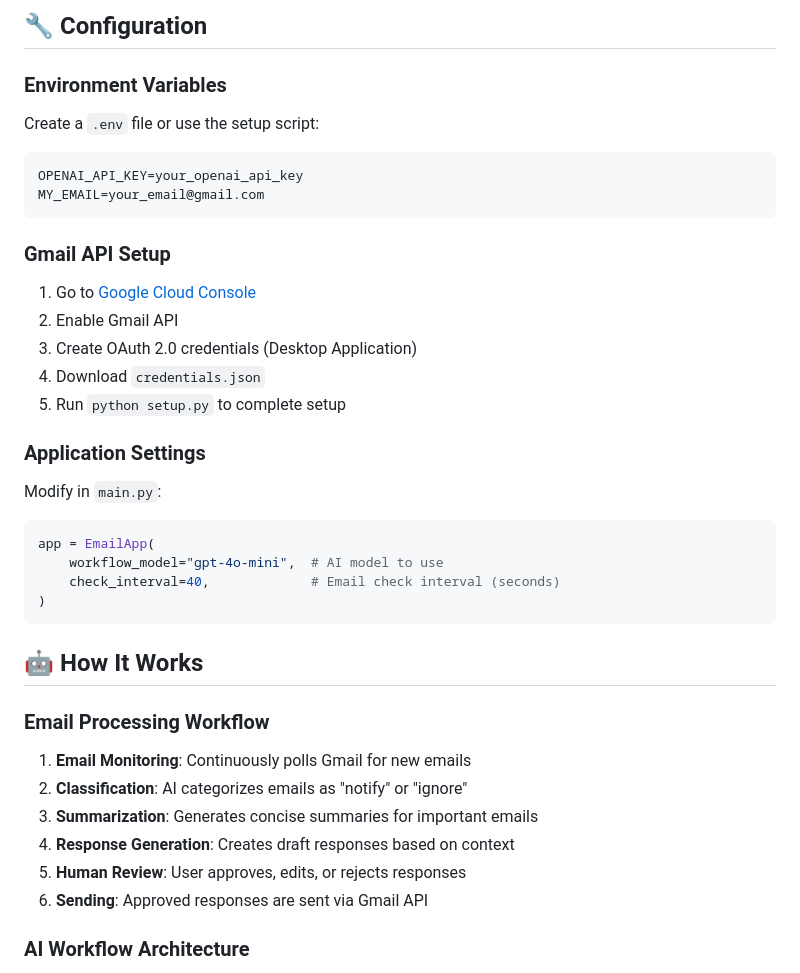
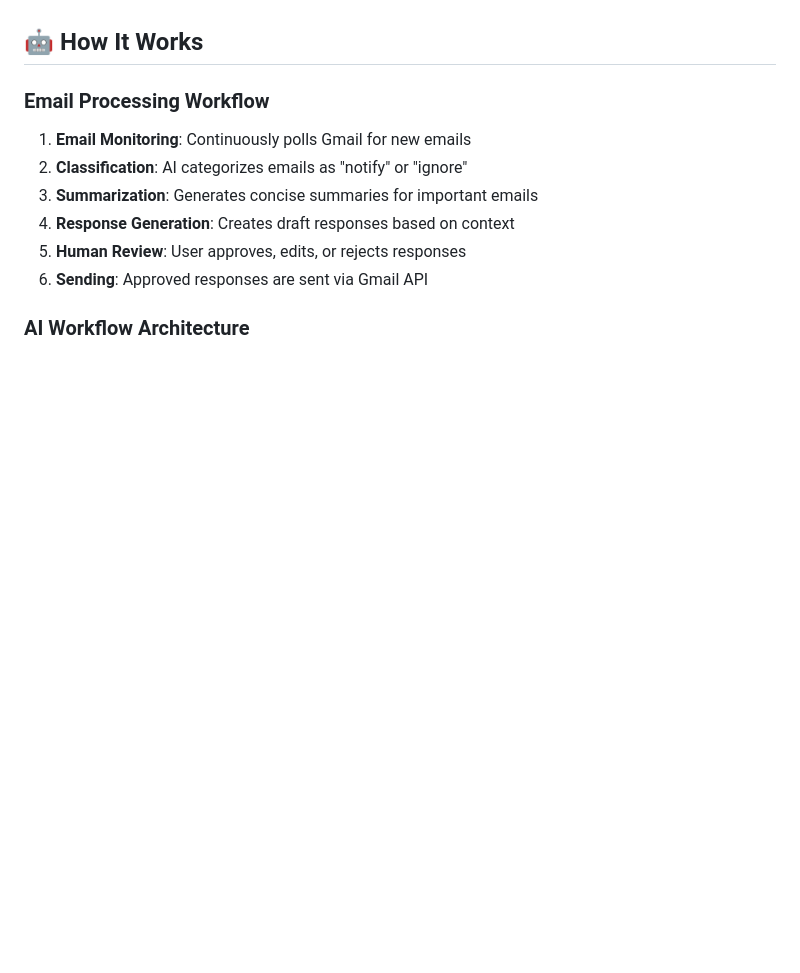
Before and after one commit to harrydawitch/AuraMail, a Markdown page: README.md, the part around one of its changes. Drawn GitHub-style; blank space fills up the shorter version.

````diff
--- a/README.md
+++ b/README.md
@@ -93,27 +35,3 @@ SmartEmailBot/
-## 🔧 Configuration
-
-### Environment Variables
-Create a `.env` file or use the setup script:
-```env
-OPENAI_API_KEY=your_openai_api_key
-MY_EMAIL=your_email@gmail.com
-```
-
-### Gmail API Setup
-1. Go to [Google Cloud Console](https://console.cloud.google.com/)
-2. Enable Gmail API
-3. Create OAuth 2.0 credentials (Desktop Application)
-4. Download `credentials.json`
-5. Run `python setup.py` to complete setup
-
-### Application Settings
-Modify in `main.py`:
-```python
-app = EmailApp(
-    workflow_model="gpt-4o-mini",  # AI model to use
-    check_interval=40,             # Email check interval (seconds)
-)
-```
 
 ## 🤖 How It Works
 
````
Also changed, not shown: other parts of README.md (+0 -58 lines).
